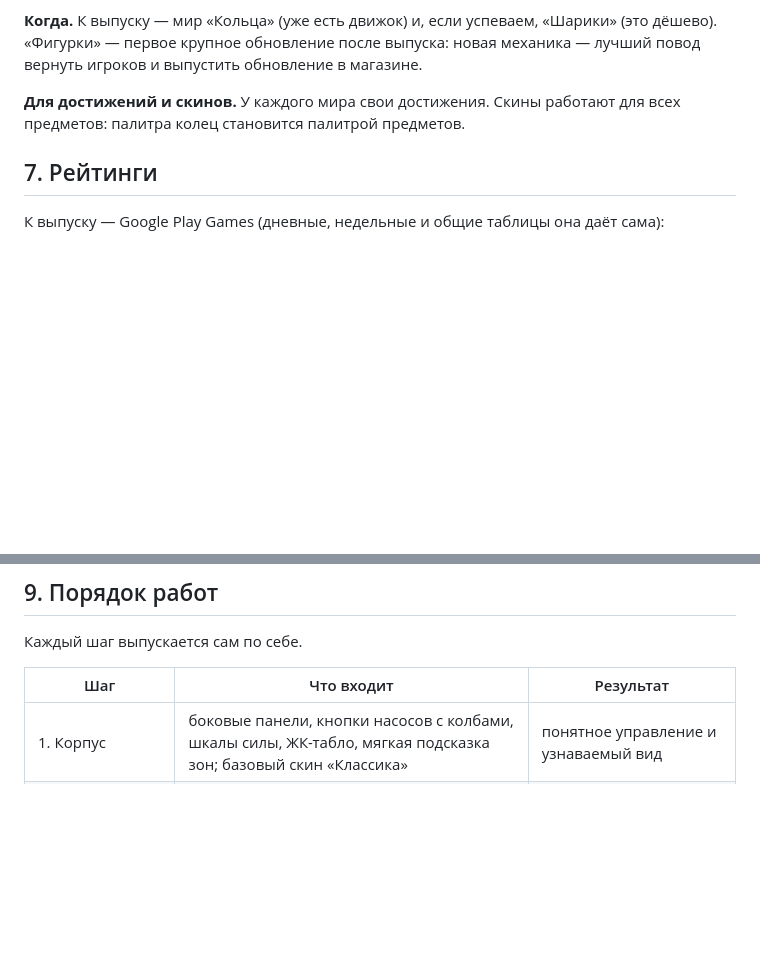
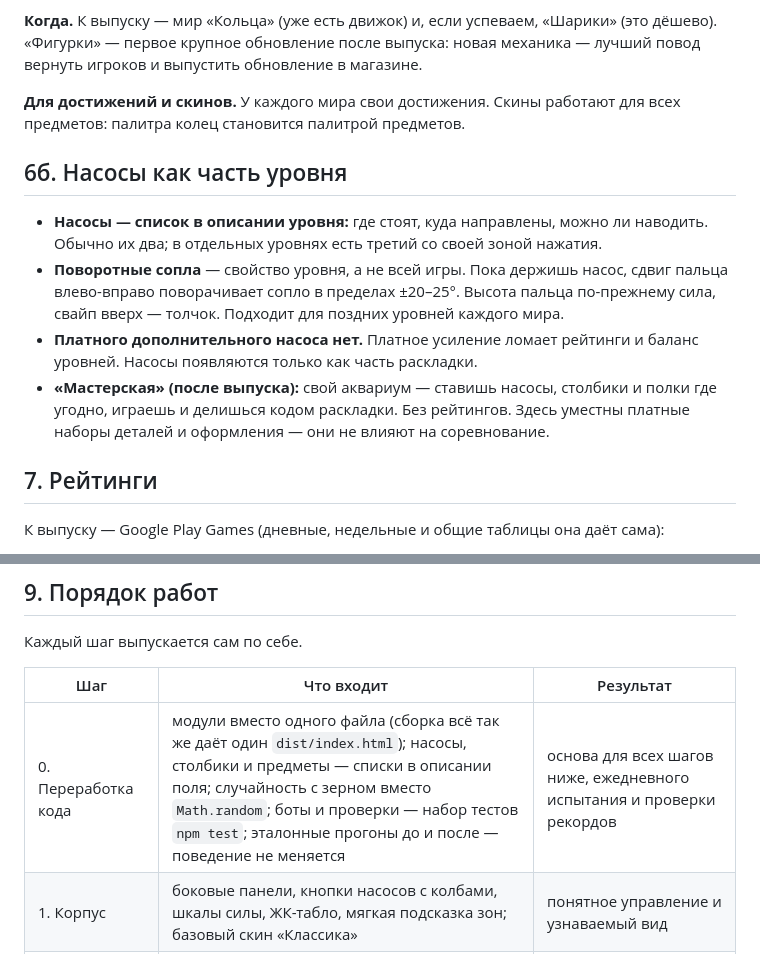
Before and after one commit to 890su/water_rings, a Markdown page: docs/design.md, 2 parts joined by grey strips. Drawn GitHub-style; blank space fills up the shorter version.

Commit message:
План: насосы как часть уровня, поворотные сопла, «Мастерская», переработка кода как шаг 0
Co-Authored-By: Claude Opus 5.5 <noreply@anthropic.com>

```diff
--- a/docs/design.md
+++ b/docs/design.md
@@ -165,6 +165,13 @@
 
 **Для достижений и скинов.** У каждого мира свои достижения. Скины работают для всех предметов: палитра колец становится палитрой предметов.
 
+## 6б. Насосы как часть уровня
+
+- **Насосы — список в описании уровня:** где стоят, куда направлены, можно ли наводить. Обычно их два; в отдельных уровнях есть третий со своей зоной нажатия.
+- **Поворотные сопла** — свойство уровня, а не всей игры. Пока держишь насос, сдвиг пальца влево-вправо поворачивает сопло в пределах ±20–25°. Высота пальца по-прежнему сила, свайп вверх — толчок. Подходит для поздних уровней каждого мира.
+- **Платного дополнительного насоса нет.** Платное усиление ломает рейтинги и баланс уровней. Насосы появляются только как часть раскладки.
+- **«Мастерская» (после выпуска):** свой аквариум — ставишь насосы, столбики и полки где угодно, играешь и делишься кодом раскладки. Без рейтингов. Здесь уместны платные наборы деталей и оформления — они не влияют на соревнование.
+
 ## 7. Рейтинги
 
 К выпуску — Google Play Games (дневные, недельные и общие таблицы она даёт сама):
@@ -190,6 +197,7 @@
 
 | Шаг | Что входит | Результат |
 |---|---|---|
+| 0. Переработка кода | модули вместо одного файла (сборка всё так же даёт один `dist/index.html`); насосы, столбики и предметы — списки в описании поля; случайность с зерном вместо `Math.random`; боты и проверки — набор тестов `npm test`; эталонные прогоны до и после — поведение не меняется | основа для всех шагов ниже, ежедневного испытания и проверки рекордов |
 | 1. Корпус | боковые панели, кнопки насосов с колбами, шкалы силы, ЖК-табло, мягкая подсказка зон; базовый скин «Классика» | понятное управление и узнаваемый вид |
 | 2. Сложность | три уровня, подбор ботами, рекорды отдельно по уровням | реиграбельность |
 | 3. Скины стран и переводы | движок скинов, 10 базовых скинов, словарь текстов, выбор по языку | готовность к разным странам |
```
Also changed, not shown: ROADMAP.md (+7 -0 lines).
